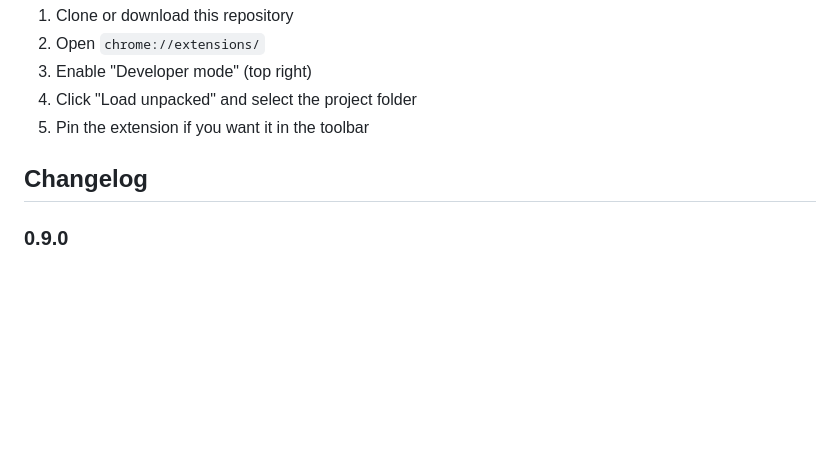
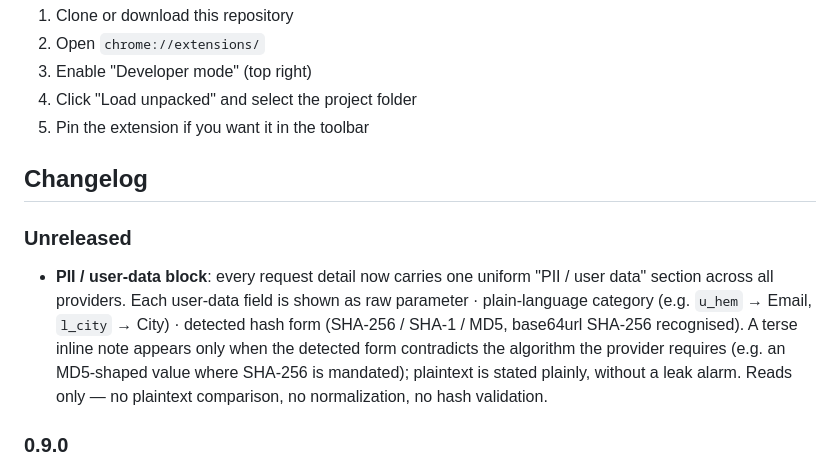
Before and after one commit to mbaersch/tracking-auditor-extension, a Markdown page: README.md, the part around the change. GitHub-like rendering; blank space fills up the shorter version.

Commit message:
docs(readme): changelog entry for the PII / user-data block
Co-Authored-By: Claude Opus 4.8 (1M context) <noreply@anthropic.com>

```diff
--- a/README.md
+++ b/README.md
@@ -124,6 +124,9 @@ If you want to modify the extension or run an unreleased version, load it unpack
 
 ## Changelog
 
+### Unreleased
+- **PII / user-data block**: every request detail now carries one uniform "PII / user data" section across all providers. Each user-data field is shown as raw parameter · plain-language category (e.g. `u_hem` → Email, `l_city` → City) · detected hash form (SHA-256 / SHA-1 / MD5, base64url SHA-256 recognised). A terse inline note appears only when the detected form contradicts the algorithm the provider requires (e.g. an MD5-shaped value where SHA-256 is mandated); plaintext is stated plainly, without a leak alarm. Reads only — no plaintext comparison, no normalization, no hash validation.
+
 ### 0.9.0
 - **Deep Capture (service-worker / edge hits)**: an opt-in mode that adds a second capture source via `chrome.webRequest` (in a new background service worker), catching tracking hits dispatched from a service worker's own scope — first-party Google Tag Gateway, Cloudflare edge, and (as found in testing) Bing UET — which the page-scoped DevTools network feed never sees. These hits are de-duplicated against the DevTools feed (only what DevTools missed is ingested) and marked with a **⚡ service worker** badge, which the fulltext filter also matches. Off by default; the broad host permission is **optional** and requested at the moment you switch it on (from the toggle or the notice link), so nothing broad is granted at install. The service-worker notice now carries an **"enable Deep Capture"** link and flips to a green all-clear once on.
 - **Newest-first ordering**: new hits and page-load blocks are inserted at the top instead of the bottom, so the freshest hit stays in view and Chrome's scroll anchoring keeps whatever you're reading in place. The **⤓ follow** auto-scroll toggle is removed as redundant.
```
